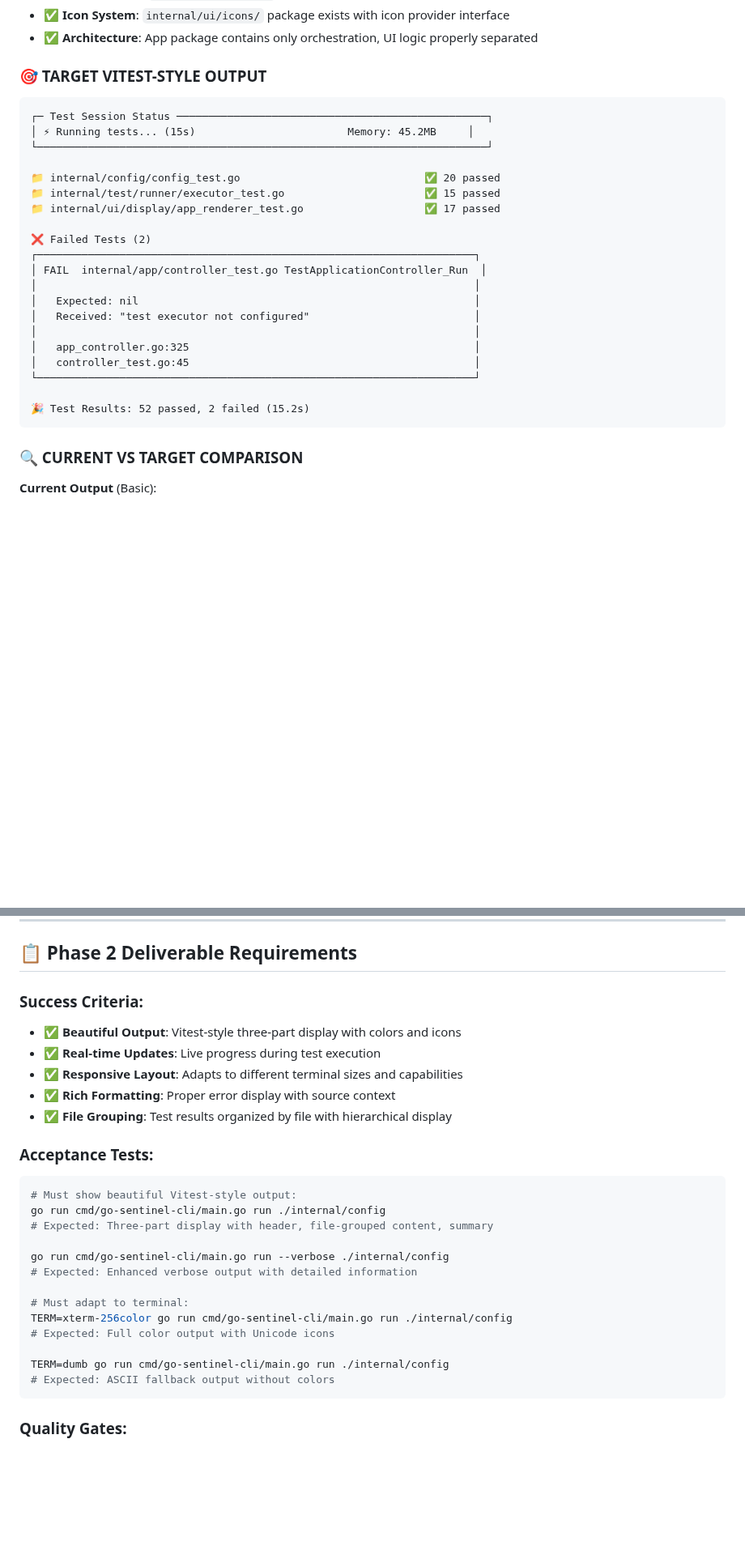
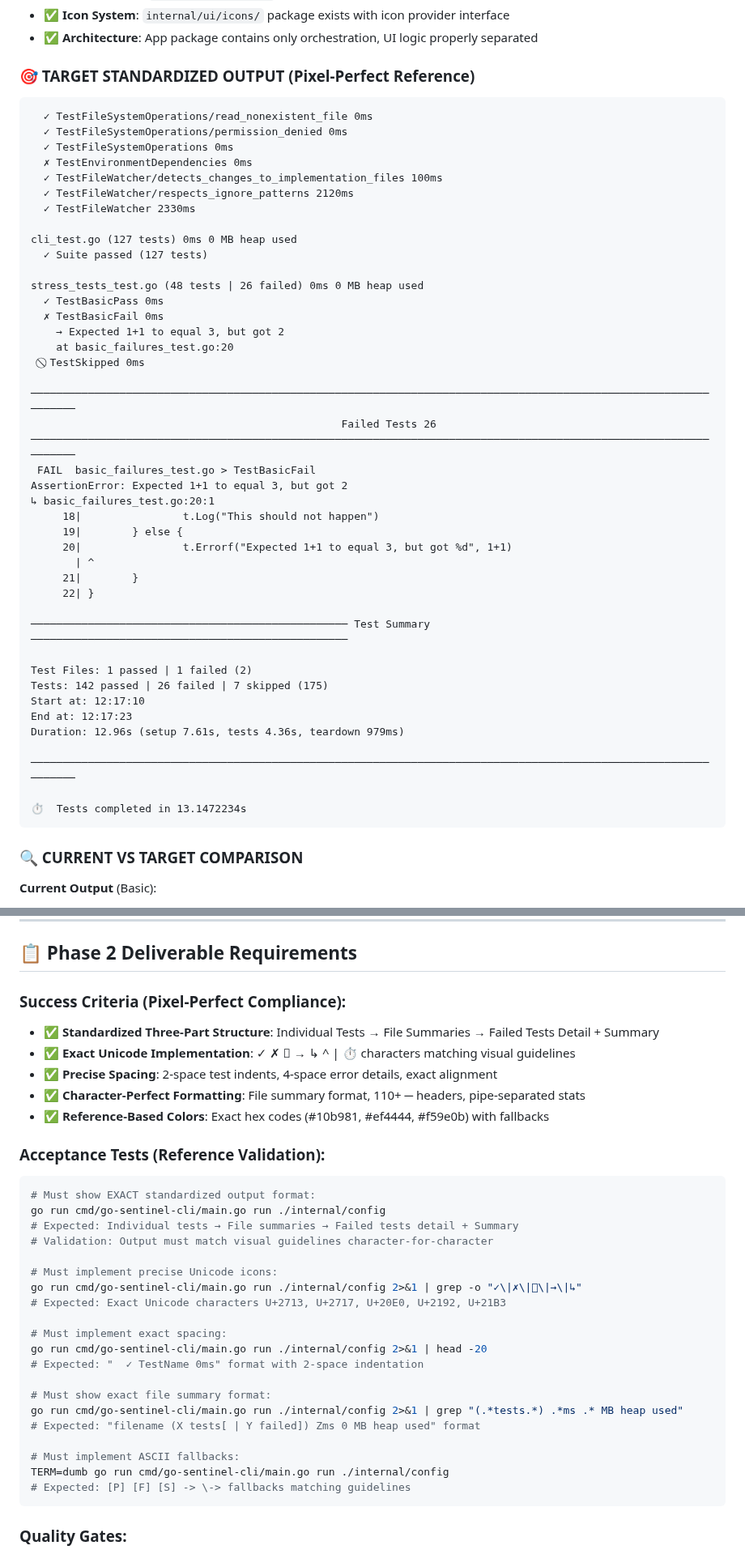
Before and after one commit to newbpydev/go-sentinel-cli, a Markdown page: PHASE_2_BEAUTIFUL_OUTPUT_ROADMAP.md, 2 parts joined by grey strips. Shown at 81% size. Drawn GitHub-style; blank space fills up the shorter version.

````diff
--- a/PHASE_2_BEAUTIFUL_OUTPUT_ROADMAP.md
+++ b/PHASE_2_BEAUTIFUL_OUTPUT_ROADMAP.md
@@ -19,28 +19,50 @@
 - ✅ **Icon System**: `internal/ui/icons/` package exists with icon provider interface
 - ✅ **Architecture**: App package contains only orchestration, UI logic properly separated
 
-### **🎯 TARGET VITEST-STYLE OUTPUT**
+### **🎯 TARGET STANDARDIZED OUTPUT** (Pixel-Perfect Reference)
 ```
-┌─ Test Session Status ─────────────────────────────────────────────────┐
-│ ⚡ Running tests... (15s)                        Memory: 45.2MB     │
-└───────────────────────────────────────────────────────────────────────┘
+  ✓ TestFileSystemOperations/read_nonexistent_file 0ms
+  ✓ TestFileSystemOperations/permission_denied 0ms
+  ✓ TestFileSystemOperations 0ms
+  ✗ TestEnvironmentDependencies 0ms
+  ✓ TestFileWatcher/detects_changes_to_implementation_files 100ms
+  ✓ TestFileWatcher/respects_ignore_patterns 2120ms
+  ✓ TestFileWatcher 2330ms
 
-📁 internal/config/config_test.go                             ✅ 20 passed
-📁 internal/test/runner/executor_test.go                      ✅ 15 passed
-📁 internal/ui/display/app_renderer_test.go                   ✅ 17 passed
+cli_test.go (127 tests) 0ms 0 MB heap used
+  ✓ Suite passed (127 tests)
 
-❌ Failed Tests (2)
-┌─────────────────────────────────────────────────────────────────────┐
-│ FAIL  internal/app/controller_test.go TestApplicationController_Run  │
-│                                                                     │
-│   Expected: nil                                                     │
-│   Received: "test executor not configured"                          │
-│                                                                     │
-│   app_controller.go:325                                             │
-│   controller_test.go:45                                             │
-└─────────────────────────────────────────────────────────────────────┘
+stress_tests_test.go (48 tests | 26 failed) 0ms 0 MB heap used
+  ✓ TestBasicPass 0ms
+  ✗ TestBasicFail 0ms
+    → Expected 1+1 to equal 3, but got 2
+    at basic_failures_test.go:20
+  ⃠ TestSkipped 0ms
 
-🎉 Test Results: 52 passed, 2 failed (15.2s)
+──────────────────────────────────────────────────────────────────────────────────────────────────────────────────
+                                                 Failed Tests 26
+──────────────────────────────────────────────────────────────────────────────────────────────────────────────────
+ FAIL  basic_failures_test.go > TestBasicFail
+AssertionError: Expected 1+1 to equal 3, but got 2
+↳ basic_failures_test.go:20:1
+     18|                t.Log("This should not happen")
+     19|        } else {
+     20|                t.Errorf("Expected 1+1 to equal 3, but got %d", 1+1)
+       | ^
+     21|        }
+     22| }
+
+────────────────────────────────────────────────── Test Summary ──────────────────────────────────────────────────
+
+Test Files: 1 passed | 1 failed (2)
+Tests: 142 passed | 26 failed | 7 skipped (175)
+Start at: 12:17:10
+End at: 12:17:23
+Duration: 12.96s (setup 7.61s, tests 4.36s, teardown 979ms)
+
+──────────────────────────────────────────────────────────────────────────────────────────────────────────────────
+
+⏱️  Tests completed in 13.1472234s
 ```
 
 ### **🔍 CURRENT VS TARGET COMPARISON**
@@ -193,28 +215,35 @@
 
 ## 📋 **Phase 2 Deliverable Requirements**
 
-### **Success Criteria**:
-- ✅ **Beautiful Output**: Vitest-style three-part display with colors and icons
-- ✅ **Real-time Updates**: Live progress during test execution
-- ✅ **Responsive Layout**: Adapts to different terminal sizes and capabilities
-- ✅ **Rich Formatting**: Proper error display with source context
-- ✅ **File Grouping**: Test results organized by file with hierarchical display
+### **Success Criteria** (Pixel-Perfect Compliance):
+- ✅ **Standardized Three-Part Structure**: Individual Tests → File Summaries → Failed Tests Detail + Summary
+- ✅ **Exact Unicode Implementation**: ✓ ✗ ⃠ → ↳ ^ | ⏱️ characters matching visual guidelines
+- ✅ **Precise Spacing**: 2-space test indents, 4-space error details, exact alignment
+- ✅ **Character-Perfect Formatting**: File summary format, 110+ ─ headers, pipe-separated stats
+- ✅ **Reference-Based Colors**: Exact hex codes (#10b981, #ef4444, #f59e0b) with fallbacks
 
-### **Acceptance Tests**:
+### **Acceptance Tests** (Reference Validation):
 ```bash
-# Must show beautiful Vitest-style output:
+# Must show EXACT standardized output format:
 go run cmd/go-sentinel-cli/main.go run ./internal/config
-# Expected: Three-part display with header, file-grouped content, summary
+# Expected: Individual tests → File summaries → Failed tests detail + Summary
+# Validation: Output must match visual guidelines character-for-character
 
-go run cmd/go-sentinel-cli/main.go run --verbose ./internal/config
-# Expected: Enhanced verbose output with detailed information
+# Must implement precise Unicode icons:
+go run cmd/go-sentinel-cli/main.go run ./internal/config 2>&1 | grep -o "✓\|✗\|⃠\|→\|↳"
+# Expected: Exact Unicode characters U+2713, U+2717, U+20E0, U+2192, U+21B3
 
-# Must adapt to terminal:
-TERM=xterm-256color go run cmd/go-sentinel-cli/main.go run ./internal/config
-# Expected: Full color output with Unicode icons
+# Must implement exact spacing:
+go run cmd/go-sentinel-cli/main.go run ./internal/config 2>&1 | head -20
+# Expected: "  ✓ TestName 0ms" format with 2-space indentation
 
+# Must show exact file summary format:
+go run cmd/go-sentinel-cli/main.go run ./internal/config 2>&1 | grep "(.*tests.*) .*ms .* MB heap used"
+# Expected: "filename (X tests[ | Y failed]) Zms 0 MB heap used" format
+
+# Must implement ASCII fallbacks:
 TERM=dumb go run cmd/go-sentinel-cli/main.go run ./internal/config
-# Expected: ASCII fallback output without colors
+# Expected: [P] [F] [S] -> \-> fallbacks matching guidelines
 ```
 
 ### **Quality Gates**:
````
Also changed, not shown: other parts of PHASE_2_BEAUTIFUL_OUTPUT_ROADMAP.md (+58 -58 lines), PHASE_2_3_STANDARDIZED_OUTPUT_UPDATE.md (added, +195 -0 lines), PHASE_3_WATCH_MODE_ROADMAP.md (+56 -40 lines).
